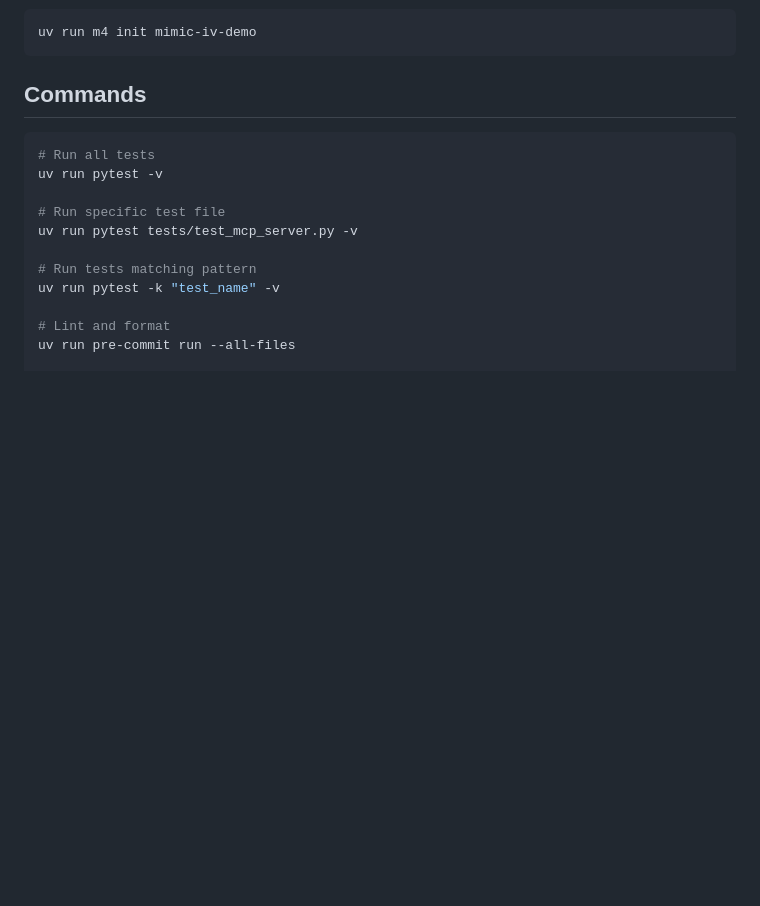
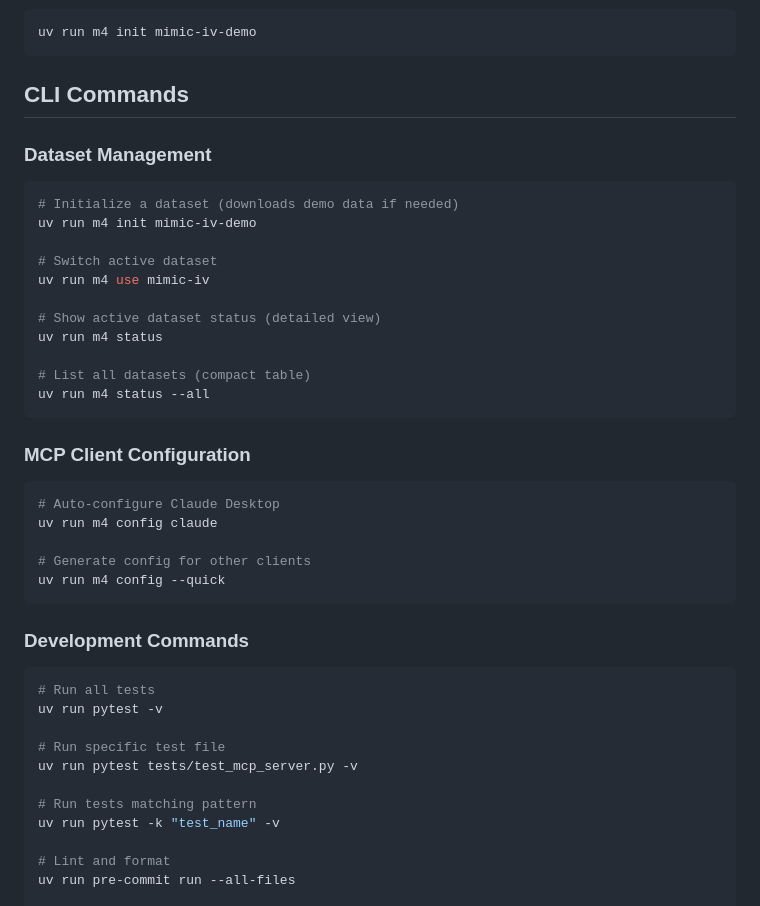
Before and after one commit to aramis00/m4, a Markdown page: docs/DEVELOPMENT.md, the part around the change. Rendered like a GitHub page; blank space fills up the shorter version.

Commit message:
docs: add CLI section

````diff
--- a/docs/DEVELOPMENT.md
+++ b/docs/DEVELOPMENT.md
@@ -19,7 +19,35 @@ uv sync
 uv run m4 init mimic-iv-demo
 ```
 
-## Commands
+## CLI Commands
+
+### Dataset Management
+
+```bash
+# Initialize a dataset (downloads demo data if needed)
+uv run m4 init mimic-iv-demo
+
+# Switch active dataset
+uv run m4 use mimic-iv
+
+# Show active dataset status (detailed view)
+uv run m4 status
+
+# List all datasets (compact table)
+uv run m4 status --all
+```
+
+### MCP Client Configuration
+
+```bash
+# Auto-configure Claude Desktop
+uv run m4 config claude
+
+# Generate config for other clients
+uv run m4 config --quick
+```
+
+### Development Commands
 
 ```bash
 # Run all tests
````
